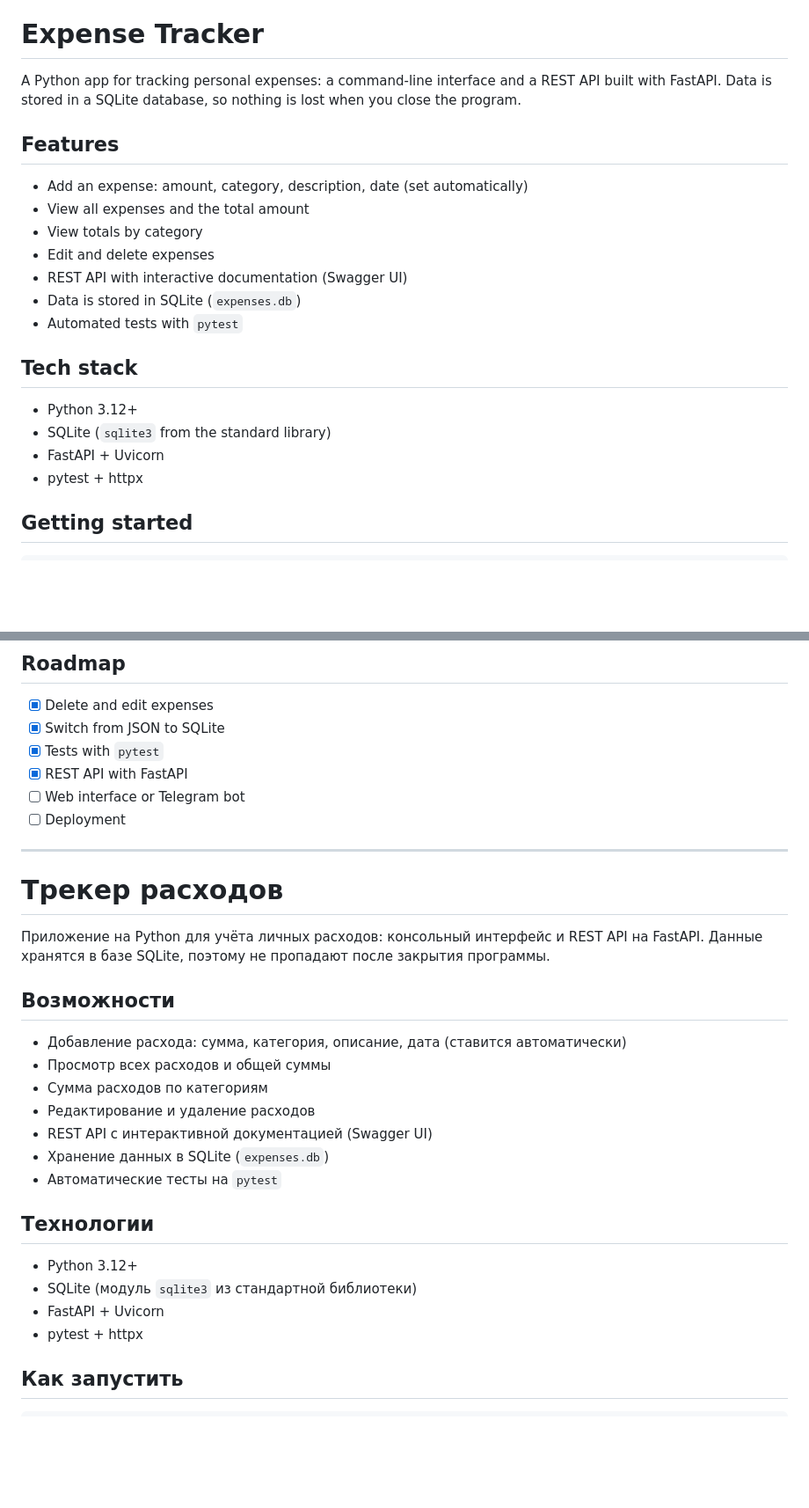
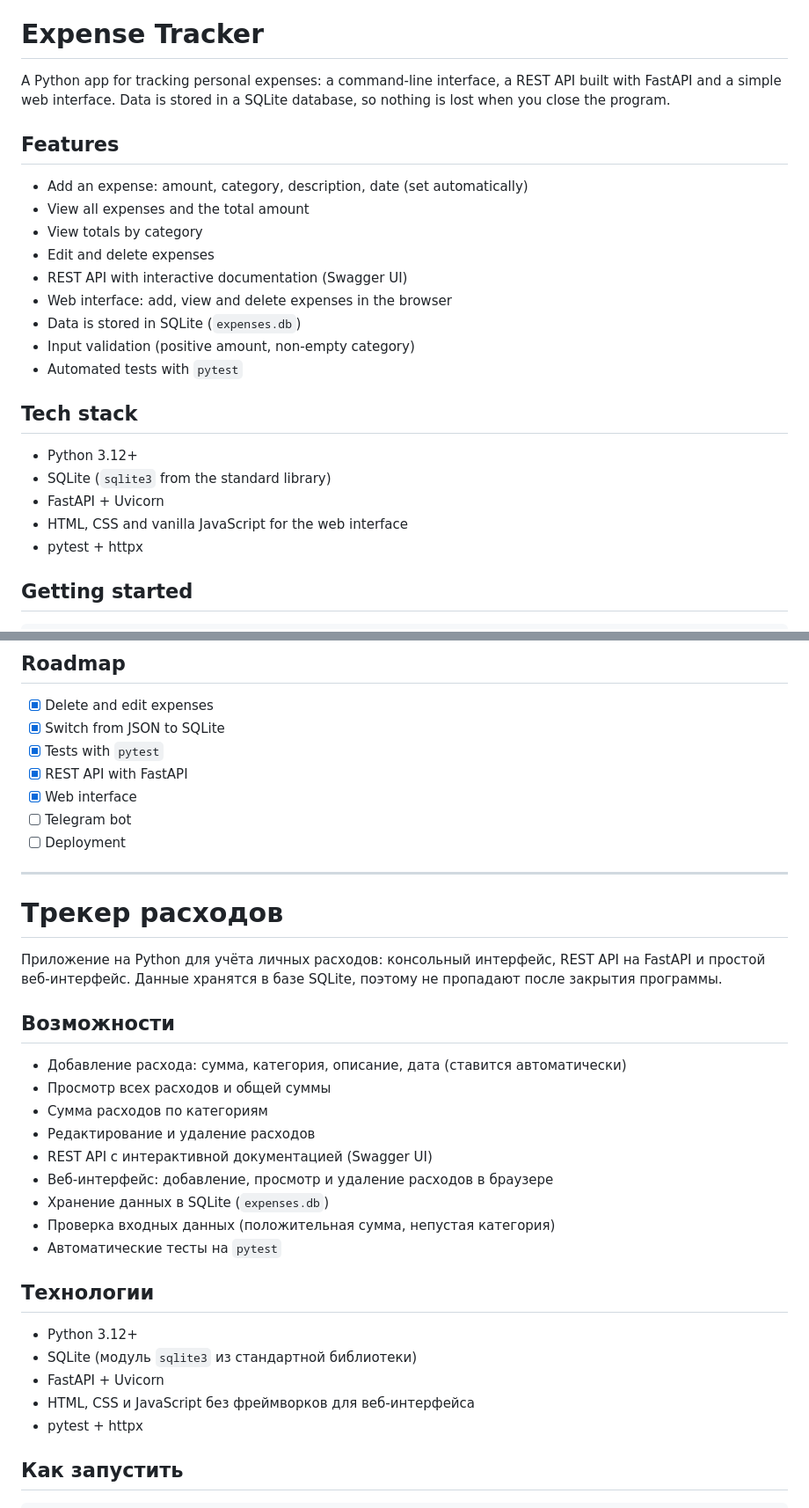
Before and after one commit to TelmanStep2/expense-tracker, a Markdown page: README.md, 2 parts joined by grey strips. Shown: that part at 88% size. Rendered like a GitHub page; blank space fills up the shorter version.

```diff
--- a/README.md
+++ b/README.md
@@ -2,7 +2,7 @@
 
 # Expense Tracker
 
-A Python app for tracking personal expenses: a command-line interface and a REST API built with FastAPI. Data is stored in a SQLite database, so nothing is lost when you close the program.
+A Python app for tracking personal expenses: a command-line interface, a REST API built with FastAPI and a simple web interface. Data is stored in a SQLite database, so nothing is lost when you close the program.
 
 ## Features
 
@@ -11,7 +11,9 @@ A Python app for tracking personal expenses: a command-line interface and a REST
 - View totals by category
 - Edit and delete expenses
 - REST API with interactive documentation (Swagger UI)
+- Web interface: add, view and delete expenses in the browser
 - Data is stored in SQLite (`expenses.db`)
+- Input validation (positive amount, non-empty category)
 - Automated tests with `pytest`
 
 ## Tech stack
@@ -19,6 +21,7 @@ A Python app for tracking personal expenses: a command-line interface and a REST
 - Python 3.12+
 - SQLite (`sqlite3` from the standard library)
 - FastAPI + Uvicorn
+- HTML, CSS and vanilla JavaScript for the web interface
 - pytest + httpx
 
 ## Getting started
@@ -93,14 +102,15 @@ The console interface is currently in Russian:
 - [x] Switch from JSON to SQLite
 - [x] Tests with `pytest`
 - [x] REST API with FastAPI
-- [ ] Web interface or Telegram bot
+- [x] Web interface
+- [ ] Telegram bot
 - [ ] Deployment
 
 ---
 
 # Трекер расходов
 
-Приложение на Python для учёта личных расходов: консольный интерфейс и REST API на FastAPI. Данные хранятся в базе SQLite, поэтому не пропадают после закрытия программы.
+Приложение на Python для учёта личных расходов: консольный интерфейс, REST API на FastAPI и простой веб-интерфейс. Данные хранятся в базе SQLite, поэтому не пропадают после закрытия программы.
 
 ## Возможности
 
@@ -109,7 +119,9 @@ The console interface is currently in Russian:
 - Сумма расходов по категориям
 - Редактирование и удаление расходов
 - REST API с интерактивной документацией (Swagger UI)
+- Веб-интерфейс: добавление, просмотр и удаление расходов в браузере
 - Хранение данных в SQLite (`expenses.db`)
+- Проверка входных данных (положительная сумма, непустая категория)
 - Автоматические тесты на `pytest`
 
 ## Технологии
@@ -117,6 +129,7 @@ The console interface is currently in Russian:
 - Python 3.12+
 - SQLite (модуль `sqlite3` из стандартной библиотеки)
 - FastAPI + Uvicorn
+- HTML, CSS и JavaScript без фреймворков для веб-интерфейса
 - pytest + httpx
 
 ## Как запустить
```
Also changed, not shown: other parts of README.md (+14 -1 lines), docs/screenshot.png (added).
